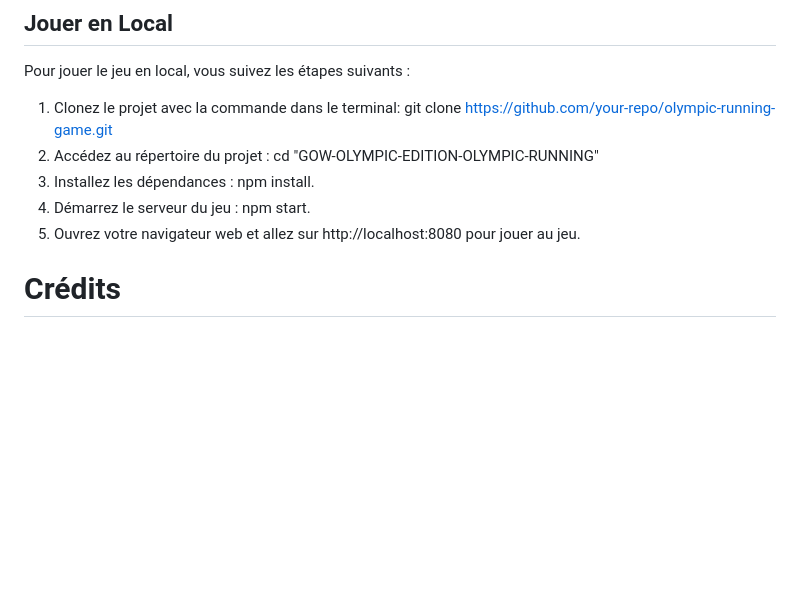
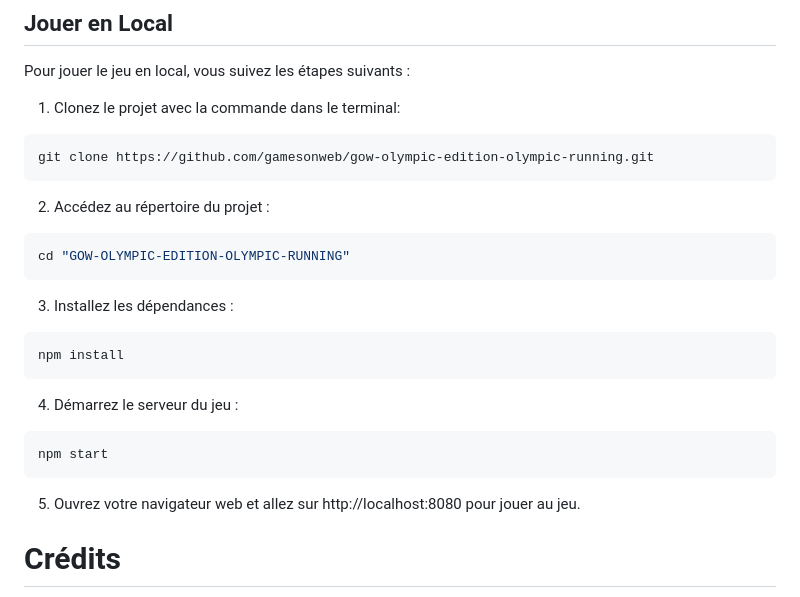
Before and after one commit to gamesonweb/gow-olympic-edition-olympic-running, a Markdown page: README.md, the part around the change. Drawn GitHub-style; blank space fills up the shorter version.

````diff
--- a/README.md
+++ b/README.md
@@ -28,10 +28,22 @@ Caractéristiques Clés:
 
 ## Jouer en Local
 Pour jouer le jeu en local, vous suivez les étapes suivants :
-1) Clonez le projet avec la commande dans le terminal: git clone https://github.com/your-repo/olympic-running-game.git
-2) Accédez au répertoire du projet : cd "GOW-OLYMPIC-EDITION-OLYMPIC-RUNNING"
-3) Installez les dépendances : npm install.
-4) Démarrez le serveur du jeu : npm start.
+1) Clonez le projet avec la commande dans le terminal:
+```ruby
+git clone https://github.com/gamesonweb/gow-olympic-edition-olympic-running.git
+```
+2) Accédez au répertoire du projet :
+```ruby
+cd "GOW-OLYMPIC-EDITION-OLYMPIC-RUNNING"
+```
+3) Installez les dépendances :
+```ruby
+npm install
+```
+4) Démarrez le serveur du jeu :
+```ruby
+npm start
+```
 5) Ouvrez votre navigateur web et allez sur http://localhost:8080 pour jouer au jeu.
 
 # Crédits
````
